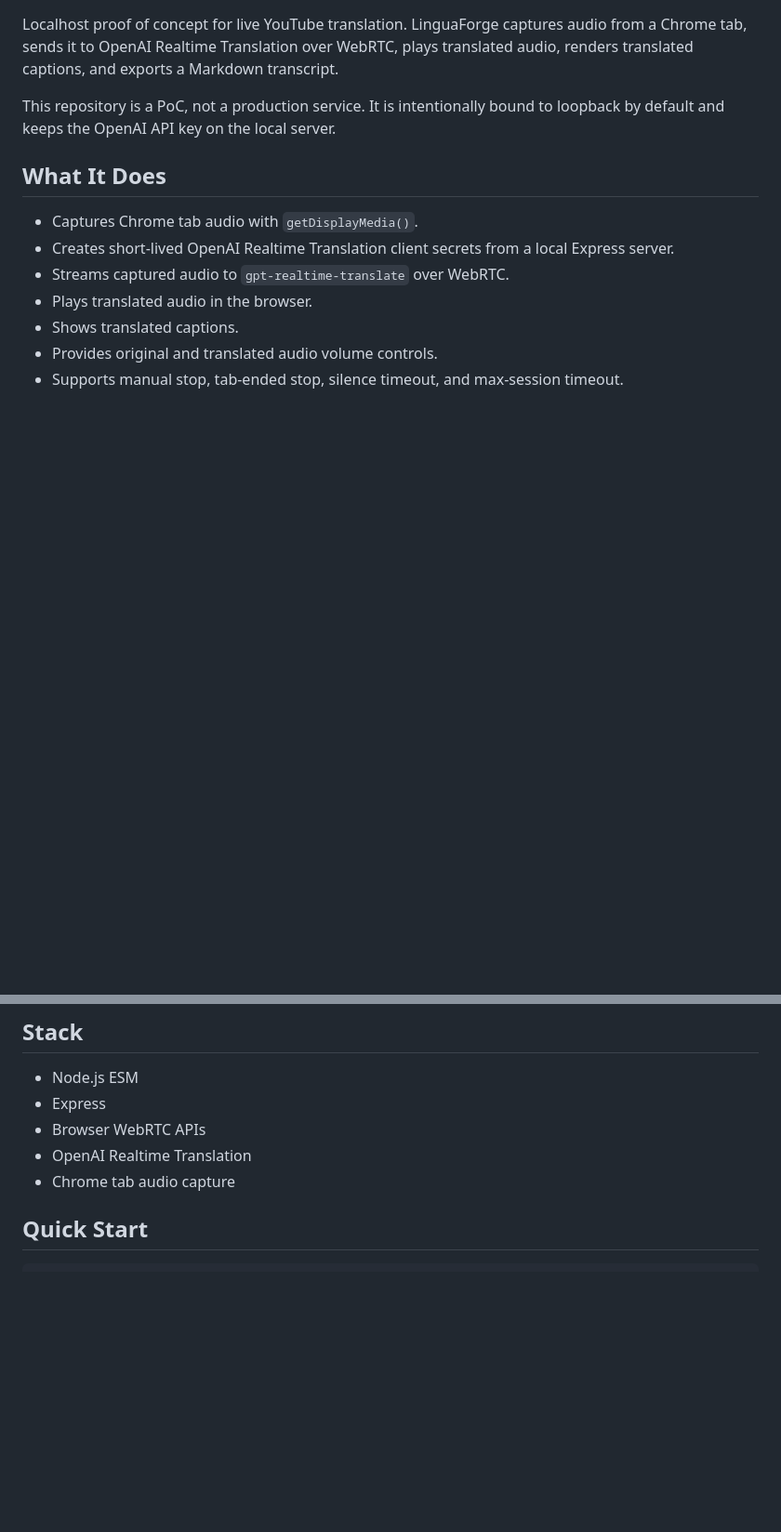
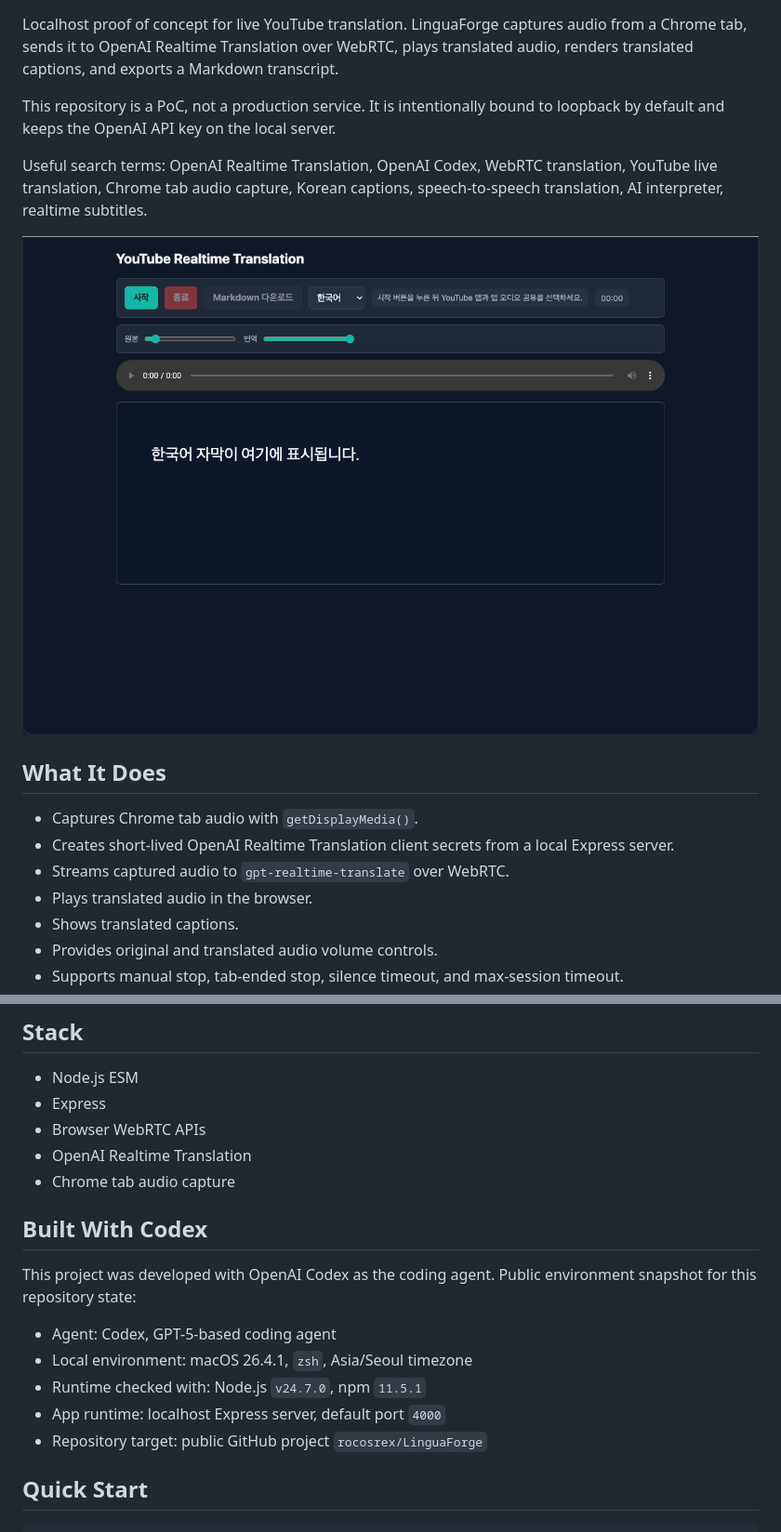
Before and after one commit to rocosrex/LinguaForge, a Markdown page: README.md, 2 parts joined by grey strips. Shown at 93% size. Rendered like a GitHub page; pictures changed too: assets/linguaforge-app.png (added); blank space fills up the shorter version.

```diff
--- a/README.md
+++ b/README.md
@@ -5,6 +8,10 @@
 Localhost proof of concept for live YouTube translation. LinguaForge captures audio from a Chrome tab, sends it to OpenAI Realtime Translation over WebRTC, plays translated audio, renders translated captions, and exports a Markdown transcript.
 
 This repository is a PoC, not a production service. It is intentionally bound to loopback by default and keeps the OpenAI API key on the local server.
+
+Useful search terms: OpenAI Realtime Translation, OpenAI Codex, WebRTC translation, YouTube live translation, Chrome tab audio capture, Korean captions, speech-to-speech translation, AI interpreter, realtime subtitles.
+
+![LinguaForge running on localhost](assets/linguaforge-app.png)
 
 ## What It Does
 
@@ -24,6 +31,16 @@ This repository is a PoC, not a production service. It is intentionally bound to
 - Browser WebRTC APIs
 - OpenAI Realtime Translation
 - Chrome tab audio capture
+
+## Built With Codex
+
+This project was developed with OpenAI Codex as the coding agent. Public environment snapshot for this repository state:
+
+- Agent: Codex, GPT-5-based coding agent
+- Local environment: macOS 26.4.1, `zsh`, Asia/Seoul timezone
+- Runtime checked with: Node.js `v24.7.0`, npm `11.5.1`
+- App runtime: localhost Express server, default port `4000`
+- Repository target: public GitHub project `rocosrex/LinguaForge`
 
 ## Quick Start
 
```
Also changed, not shown: other parts of README.md (+7 -0 lines), README.ko.md (+21 -0 lines), 2 other files.
